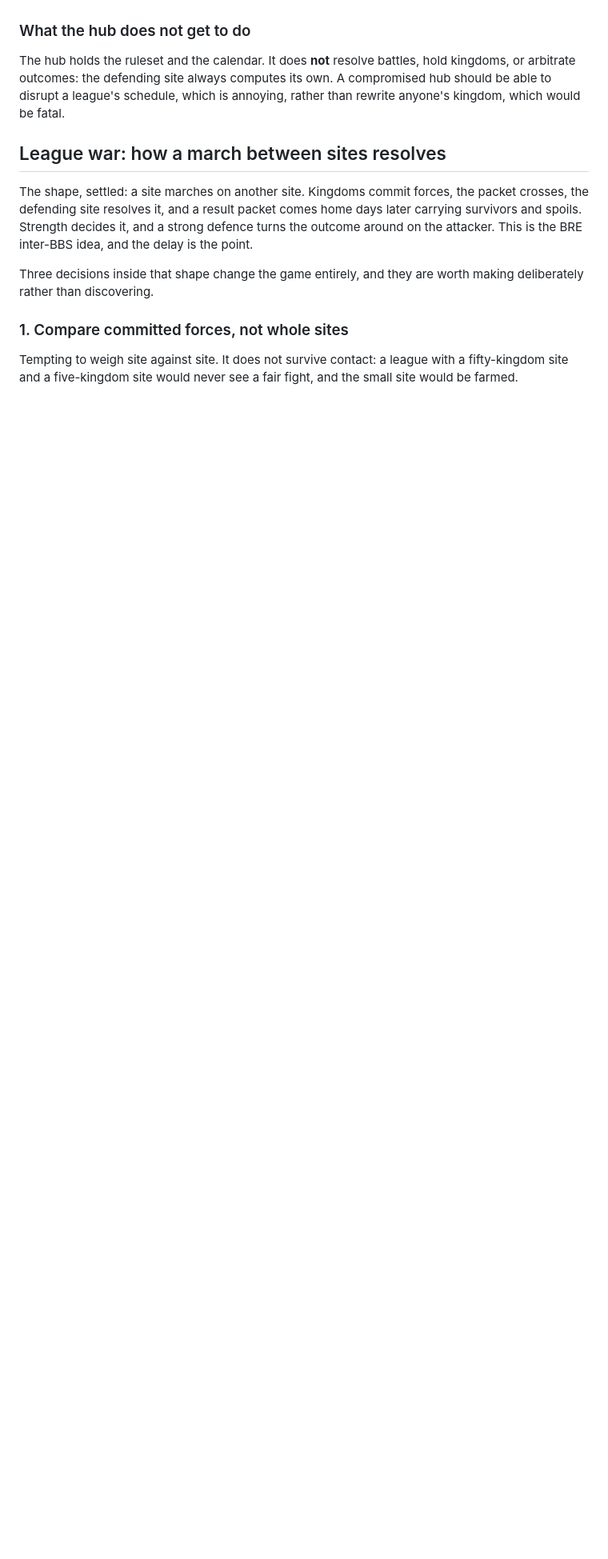
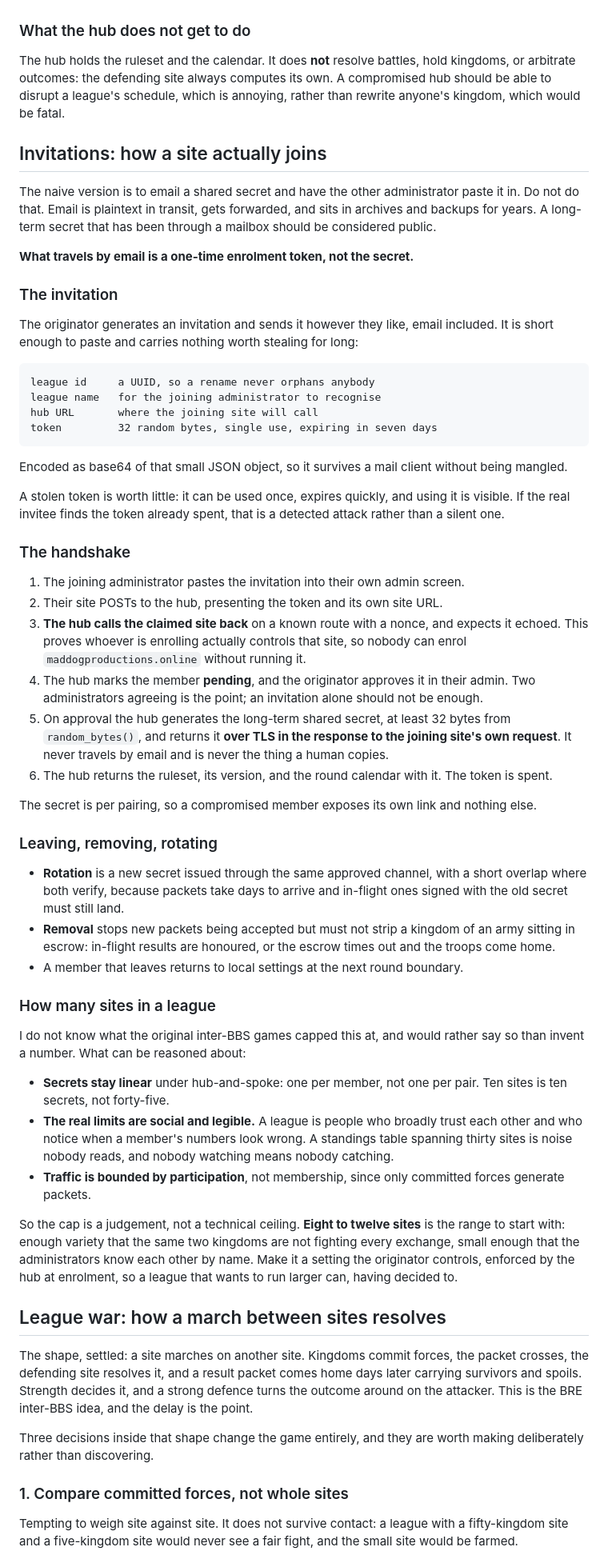
Before and after one commit to md99999/imperial-dominion-online, a Markdown page: docs/CROSS-SITE.md, the part around the change. Shown at 80% size. Rendered like a GitHub page; blank space fills up the shorter version.

Commit message:
Design note: enrol by one-time token, never by emailing the secret
The obvious invitation is to email the shared secret. Email is plaintext in
transit, gets forwarded, and sits in archives and backups, so a secret that
has been through a mailbox should be treated as public.

What travels instead is a single-use enrolment token that expires in a week.
Stealing it buys one use, and using it is visible: an invitee who finds the
token already spent has detected an attack rather than missed one. The
long-term secret is generated by the hub and returned over TLS in the
response to the joining site's own request, so it is never emailed and never
copied by a human.

The handshake also makes the hub call the claimed site back with a nonce
before enrolling it, so nobody can enrol a domain they do not run, and
leaves the member pending until the originator approves. An invitation alone
should not be enough; two administrators agreeing is the point.

Records rotation with an overlap, because packets take days to arrive and
in-flight ones signed with the old secret must still land, and removal that
honours escrow rather than stripping a kingdom of an army in transit.

On league size: I do not know what the original inter-BBS games capped this
at and have not invented a figure. Secrets stay linear under hub-and-spoke,
so the limit is social rather than technical. Eight to twelve sites is the
suggested starting range, set by the originator and enforced at enrolment.

Co-Authored-By: Claude Opus 5 <noreply@anthropic.com>

```diff
--- a/docs/CROSS-SITE.md
+++ b/docs/CROSS-SITE.md
@@ -299,6 +299,72 @@ arbitrate outcomes: the defending site always computes its own. A compromised hu
 to disrupt a league's schedule, which is annoying, rather than rewrite anyone's kingdom, which
 would be fatal.
 
+## Invitations: how a site actually joins
+
+The naive version is to email a shared secret and have the other administrator paste it in. Do not
+do that. Email is plaintext in transit, gets forwarded, and sits in archives and backups for years.
+A long-term secret that has been through a mailbox should be considered public.
+
+**What travels by email is a one-time enrolment token, not the secret.**
+
+### The invitation
+
+The originator generates an invitation and sends it however they like, email included. It is short
+enough to paste and carries nothing worth stealing for long:
+
+    league id     a UUID, so a rename never orphans anybody
+    league name   for the joining administrator to recognise
+    hub URL       where the joining site will call
+    token         32 random bytes, single use, expiring in seven days
+
+Encoded as base64 of that small JSON object, so it survives a mail client without being mangled.
+
+A stolen token is worth little: it can be used once, expires quickly, and using it is visible. If
+the real invitee finds the token already spent, that is a detected attack rather than a silent one.
+
+### The handshake
+
+1. The joining administrator pastes the invitation into their own admin screen.
+2. Their site POSTs to the hub, presenting the token and its own site URL.
+3. **The hub calls the claimed site back** on a known route with a nonce, and expects it echoed.
+   This proves whoever is enrolling actually controls that site, so nobody can enrol
+   `maddogproductions.online` without running it.
+4. The hub marks the member **pending**, and the originator approves it in their admin. Two
+   administrators agreeing is the point; an invitation alone should not be enough.
+5. On approval the hub generates the long-term shared secret, at least 32 bytes from
+   `random_bytes()`, and returns it **over TLS in the response to the joining site's own request**.
+   It never travels by email and is never the thing a human copies.
+6. The hub returns the ruleset, its version, and the round calendar with it. The token is spent.
+
+The secret is per pairing, so a compromised member exposes its own link and nothing else.
+
+### Leaving, removing, rotating
+
+- **Rotation** is a new secret issued through the same approved channel, with a short overlap where
+  both verify, because packets take days to arrive and in-flight ones signed with the old secret
+  must still land.
+- **Removal** stops new packets being accepted but must not strip a kingdom of an army sitting in
+  escrow: in-flight results are honoured, or the escrow times out and the troops come home.
+- A member that leaves returns to local settings at the next round boundary.
+
+### How many sites in a league
+
+I do not know what the original inter-BBS games capped this at, and would rather say so than invent
+a number. What can be reasoned about:
+
+- **Secrets stay linear** under hub-and-spoke: one per member, not one per pair. Ten sites is ten
+  secrets, not forty-five.
+- **The real limits are social and legible.** A league is people who broadly trust each other and
+  who notice when a member's numbers look wrong. A standings table spanning thirty sites is noise
+  nobody reads, and nobody watching means nobody catching.
+- **Traffic is bounded by participation**, not membership, since only committed forces generate
+  packets.
+
+So the cap is a judgement, not a technical ceiling. **Eight to twelve sites** is the range to start
+with: enough variety that the same two kingdoms are not fighting every exchange, small enough that
+the administrators know each other by name. Make it a setting the originator controls, enforced by
+the hub at enrolment, so a league that wants to run larger can, having decided to.
+
 ## League war: how a march between sites resolves
 
 The shape, settled: a site marches on another site. Kingdoms commit forces, the packet crosses,
```
